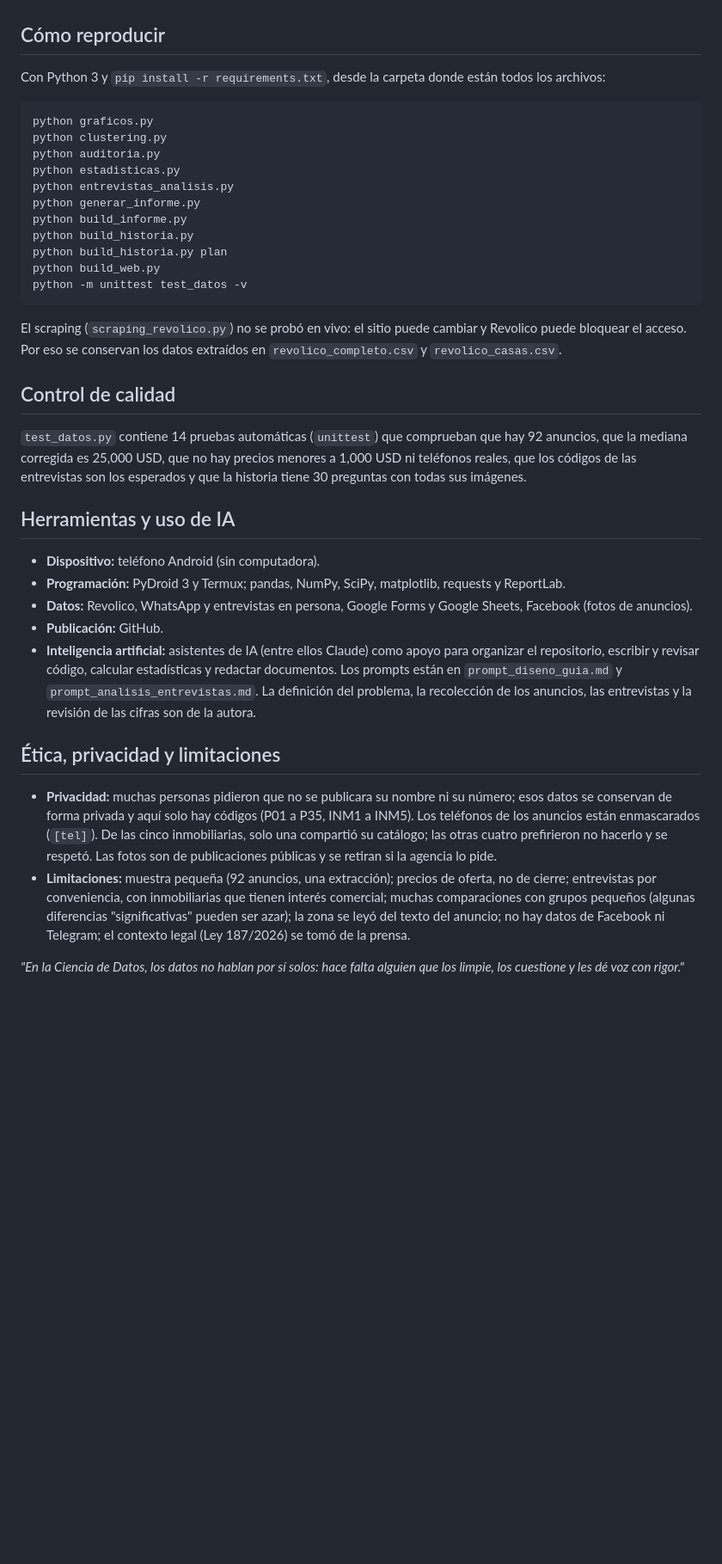
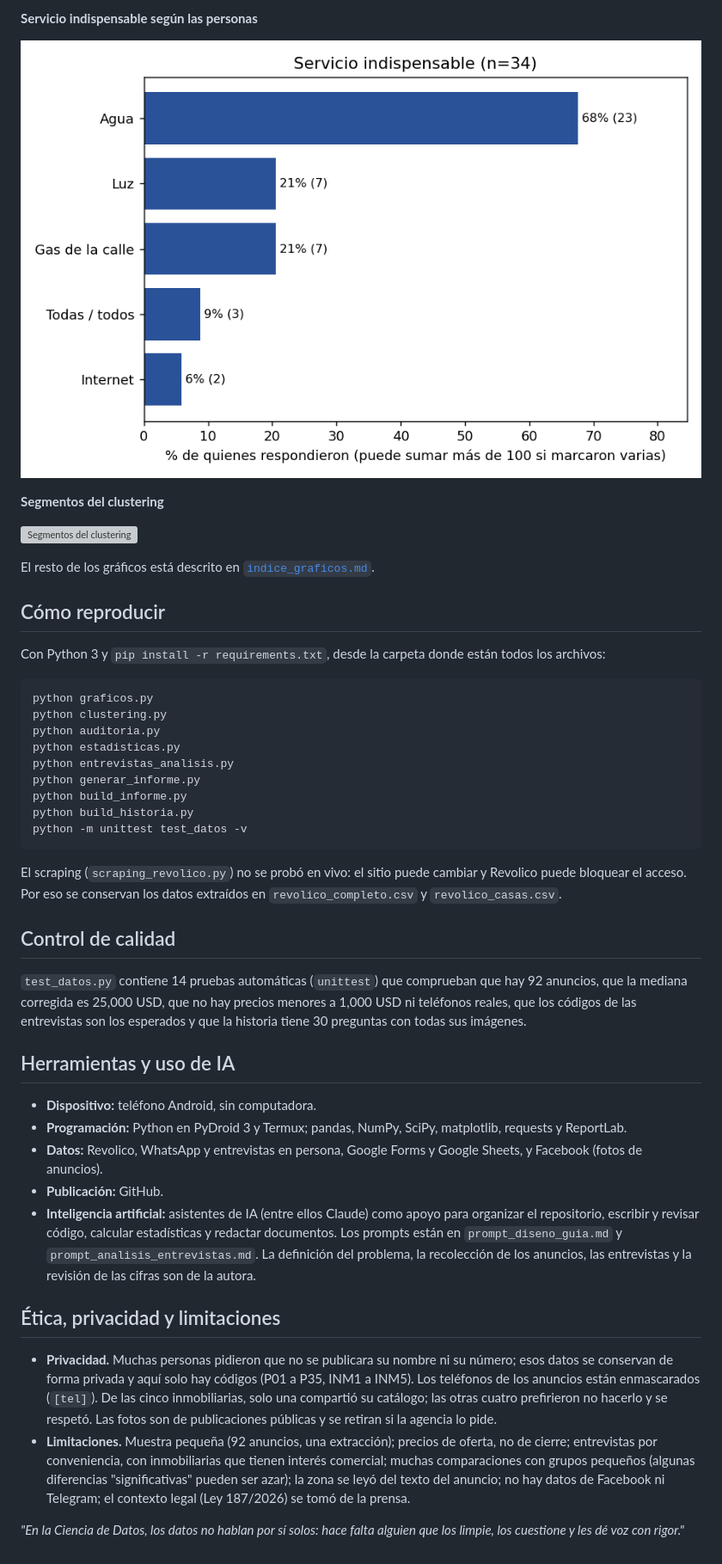
Before and after one commit to brianetfagilcuni-spec/analisis-mercado-inmobiliario-habana, a Markdown page: README.md, the part around one of its changes. Shown at 86% size. Drawn GitHub-style; blank space fills up the shorter version; grey boxes are pictures that could not be loaded.

````diff
--- a/README.md
+++ b/README.md
@@ -62,3 +103,12 @@ El repositorio está organizado por grupos de archivos.
+**Servicio indispensable según las personas**
+
+![Servicio indispensable según las personas](personas_4_p4_servicio.png)
+
+**Segmentos del clustering**
+
+![Segmentos del clustering](grafico_8_clusters_scatter.png)
+
+El resto de los gráficos está descrito en [`indice_graficos.md`](indice_graficos.md).
 
 ## Cómo reproducir
 Con Python 3 y `pip install -r requirements.txt`, desde la carpeta donde están todos los archivos:
@@ -71,8 +121,6 @@ python entrevistas_analisis.py
 python generar_informe.py
 python build_informe.py
 python build_historia.py
-python build_historia.py plan
-python build_web.py
 python -m unittest test_datos -v
 ```
 El scraping (`scraping_revolico.py`) no se probó en vivo: el sitio puede cambiar y Revolico puede bloquear el acceso. Por eso se conservan los datos extraídos en `revolico_completo.csv` y `revolico_casas.csv`.
@@ -81,14 +129,14 @@ El scraping (`scraping_revolico.py`) no se probó en vivo: el sitio puede cambia
 `test_datos.py` contiene 14 pruebas automáticas (`unittest`) que comprueban que hay 92 anuncios, que la mediana corregida es 25,000 USD, que no hay precios menores a 1,000 USD ni teléfonos reales, que los códigos de las entrevistas son los esperados y que la historia tiene 30 preguntas con todas sus imágenes.
 
 ## Herramientas y uso de IA
-- **Dispositivo:** teléfono Android (sin computadora).
-- **Programación:** PyDroid 3 y Termux; pandas, NumPy, SciPy, matplotlib, requests y ReportLab.
-- **Datos:** Revolico, WhatsApp y entrevistas en persona, Google Forms y Google Sheets, Facebook (fotos de anuncios).
+- **Dispositivo:** teléfono Android, sin computadora.
+- **Programación:** Python en PyDroid 3 y Termux; pandas, NumPy, SciPy, matplotlib, requests y ReportLab.
+- **Datos:** Revolico, WhatsApp y entrevistas en persona, Google Forms y Google Sheets, y Facebook (fotos de anuncios).
 - **Publicación:** GitHub.
 - **Inteligencia artificial:** asistentes de IA (entre ellos Claude) como apoyo para organizar el repositorio, escribir y revisar código, calcular estadísticas y redactar documentos. Los prompts están en `prompt_diseno_guia.md` y `prompt_analisis_entrevistas.md`. La definición del problema, la recolección de los anuncios, las entrevistas y la revisión de las cifras son de la autora.
 
 ## Ética, privacidad y limitaciones
-- **Privacidad:** muchas personas pidieron que no se publicara su nombre ni su número; esos datos se conservan de forma privada y aquí solo hay códigos (P01 a P35, INM1 a INM5). Los teléfonos de los anuncios están enmascarados (`[tel]`). De las cinco inmobiliarias, solo una compartió su catálogo; las otras cuatro prefirieron no hacerlo y se respetó. Las fotos son de publicaciones públicas y se retiran si la agencia lo pide.
-- **Limitaciones:** muestra pequeña (92 anuncios, una extracción); precios de oferta, no de cierre; entrevistas por conveniencia, con inmobiliarias que tienen interés comercial; muchas comparaciones con grupos pequeños (algunas diferencias "significativas" pueden ser azar); la zona se leyó del texto del anuncio; no hay datos de Facebook ni Telegram; el contexto legal (Ley 187/2026) se tomó de la prensa.
+- **Privacidad.** Muchas personas pidieron que no se publicara su nombre ni su número; esos datos se conservan de forma privada y aquí solo hay códigos (P01 a P35, INM1 a INM5). Los teléfonos de los anuncios están enmascarados (`[tel]`). De las cinco inmobiliarias, solo una compartió su catálogo; las otras cuatro prefirieron no hacerlo y se respetó. Las fotos son de publicaciones públicas y se retiran si la agencia lo pide.
+- **Limitaciones.** Muestra pequeña (92 anuncios, una extracción); precios de oferta, no de cierre; entrevistas por conveniencia, con inmobiliarias que tienen interés comercial; muchas comparaciones con grupos pequeños (algunas diferencias "significativas" pueden ser azar); la zona se leyó del texto del anuncio; no hay datos de Facebook ni Telegram; el contexto legal (Ley 187/2026) se tomó de la prensa.
 
 *"En la Ciencia de Datos, los datos no hablan por sí solos: hace falta alguien que los limpie, los cuestione y les dé voz con rigor."*
````
Also changed, not shown: other parts of README.md (+57 -16 lines).
